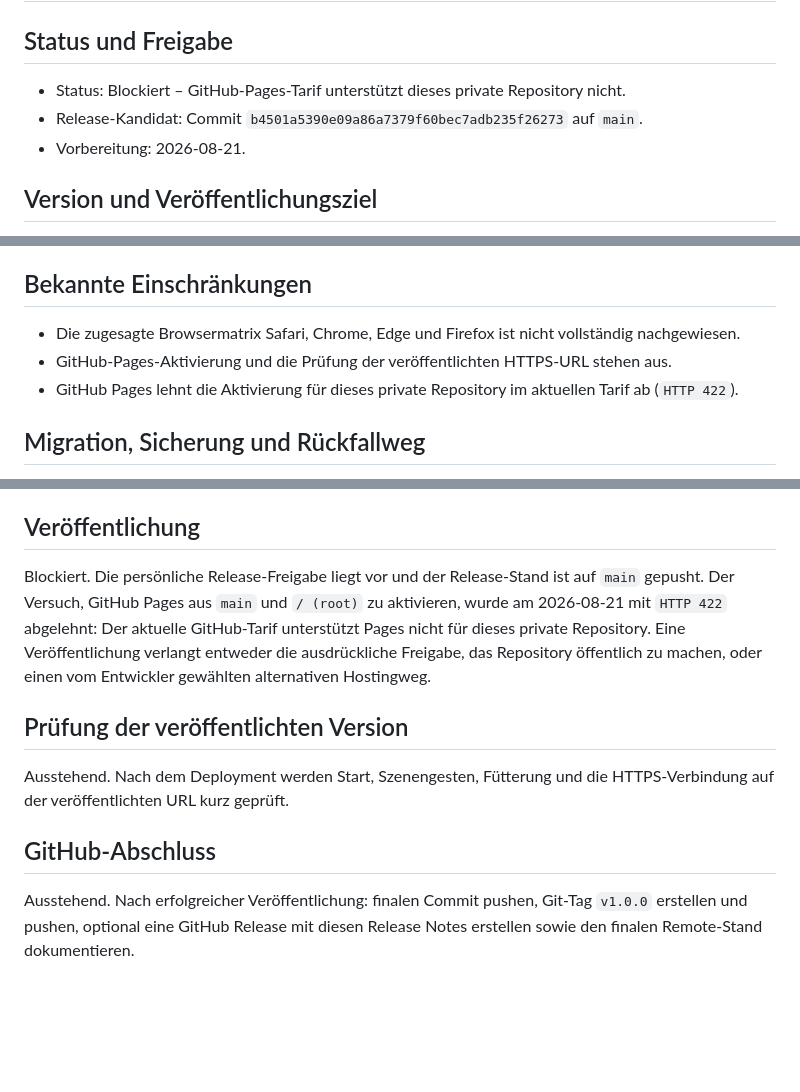
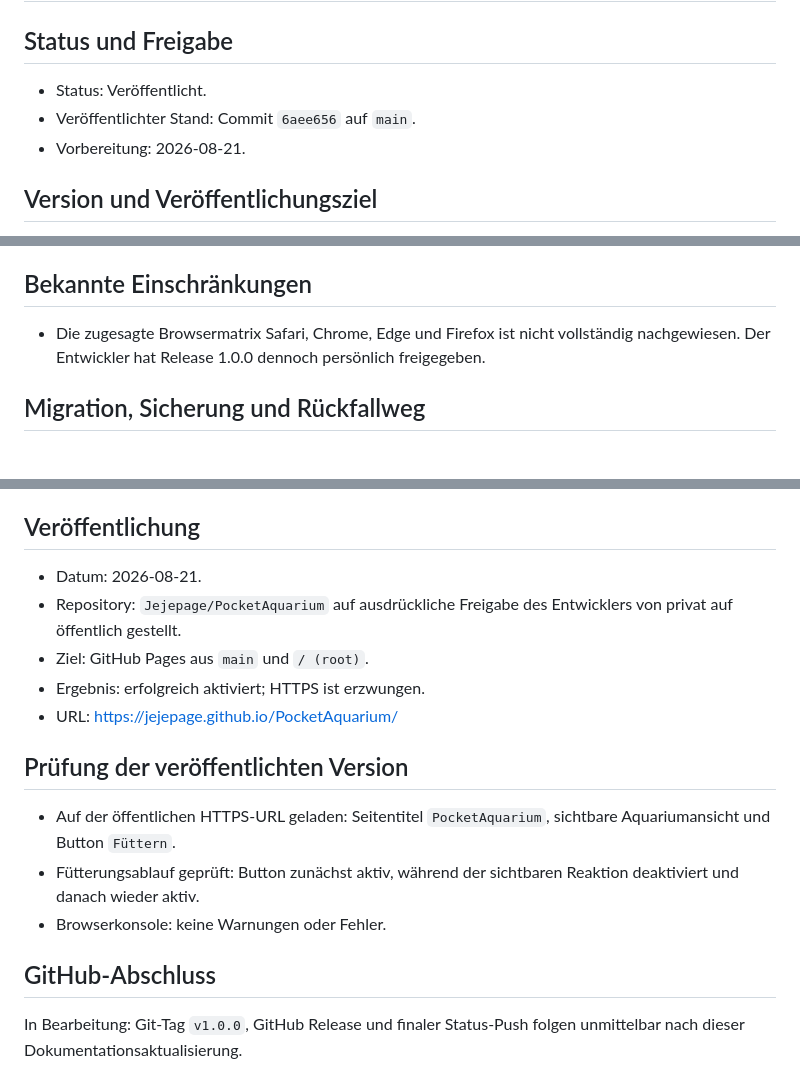
Before and after one commit to Jejepage/PocketAquarium, a Markdown page: docs/releases/1.0.0.md, 3 parts joined by grey strips. Drawn GitHub-style; blank space fills up the shorter version.

Commit message:
docs(release): record 1.0.0 publication

```diff
--- a/docs/releases/1.0.0.md
+++ b/docs/releases/1.0.0.md
@@ -2,8 +2,8 @@
 
 ## Status und Freigabe
 
-- Status: Blockiert – GitHub-Pages-Tarif unterstützt dieses private Repository nicht.
-- Release-Kandidat: Commit `b4501a5390e09a86a7379f60bec7adb235f26273` auf `main`.
+- Status: Veröffentlicht.
+- Veröffentlichter Stand: Commit `6aee656` auf `main`.
 - Vorbereitung: 2026-08-21.
 
 ## Version und Veröffentlichungsziel
@@ -67,9 +67,7 @@ Keine Produktionskonfiguration oder Geheimnisse erforderlich. GitHub Pages ist d
 
 ## Bekannte Einschränkungen
 
-- Die zugesagte Browsermatrix Safari, Chrome, Edge und Firefox ist nicht vollständig nachgewiesen.
-- GitHub-Pages-Aktivierung und die Prüfung der veröffentlichten HTTPS-URL stehen aus.
-- GitHub Pages lehnt die Aktivierung für dieses private Repository im aktuellen Tarif ab (`HTTP 422`).
+- Die zugesagte Browsermatrix Safari, Chrome, Edge und Firefox ist nicht vollständig nachgewiesen. Der Entwickler hat Release 1.0.0 dennoch persönlich freigegeben.
 
 ## Migration, Sicherung und Rückfallweg
 
@@ -89,12 +87,18 @@ PocketAquarium 1.0.0 veröffentlicht eine direkt nutzbare, ruhige Aquariumszene
 
 ## Veröffentlichung
 
-Blockiert. Die persönliche Release-Freigabe liegt vor und der Release-Stand ist auf `main` gepusht. Der Versuch, GitHub Pages aus `main` und `/ (root)` zu aktivieren, wurde am 2026-08-21 mit `HTTP 422` abgelehnt: Der aktuelle GitHub-Tarif unterstützt Pages nicht für dieses private Repository. Eine Veröffentlichung verlangt entweder die ausdrückliche Freigabe, das Repository öffentlich zu machen, oder einen vom Entwickler gewählten alternativen Hostingweg.
+- Datum: 2026-08-21.
+- Repository: `Jejepage/PocketAquarium` auf ausdrückliche Freigabe des Entwicklers von privat auf öffentlich gestellt.
+- Ziel: GitHub Pages aus `main` und `/ (root)`.
+- Ergebnis: erfolgreich aktiviert; HTTPS ist erzwungen.
+- URL: https://jejepage.github.io/PocketAquarium/
 
 ## Prüfung der veröffentlichten Version
 
-Ausstehend. Nach dem Deployment werden Start, Szenengesten, Fütterung und die HTTPS-Verbindung auf der veröffentlichten URL kurz geprüft.
+- Auf der öffentlichen HTTPS-URL geladen: Seitentitel `PocketAquarium`, sichtbare Aquariumansicht und Button `Füttern`.
+- Fütterungsablauf geprüft: Button zunächst aktiv, während der sichtbaren Reaktion deaktiviert und danach wieder aktiv.
+- Browserkonsole: keine Warnungen oder Fehler.
 
 ## GitHub-Abschluss
 
-Ausstehend. Nach erfolgreicher Veröffentlichung: finalen Commit pushen, Git-Tag `v1.0.0` erstellen und pushen, optional eine GitHub Release mit diesen Release Notes erstellen sowie den finalen Remote-Stand dokumentieren.
+In Bearbeitung: Git-Tag `v1.0.0`, GitHub Release und finaler Status-Push folgen unmittelbar nach dieser Dokumentationsaktualisierung.
```
Also changed, not shown: STATUS.md (+7 -6 lines).
